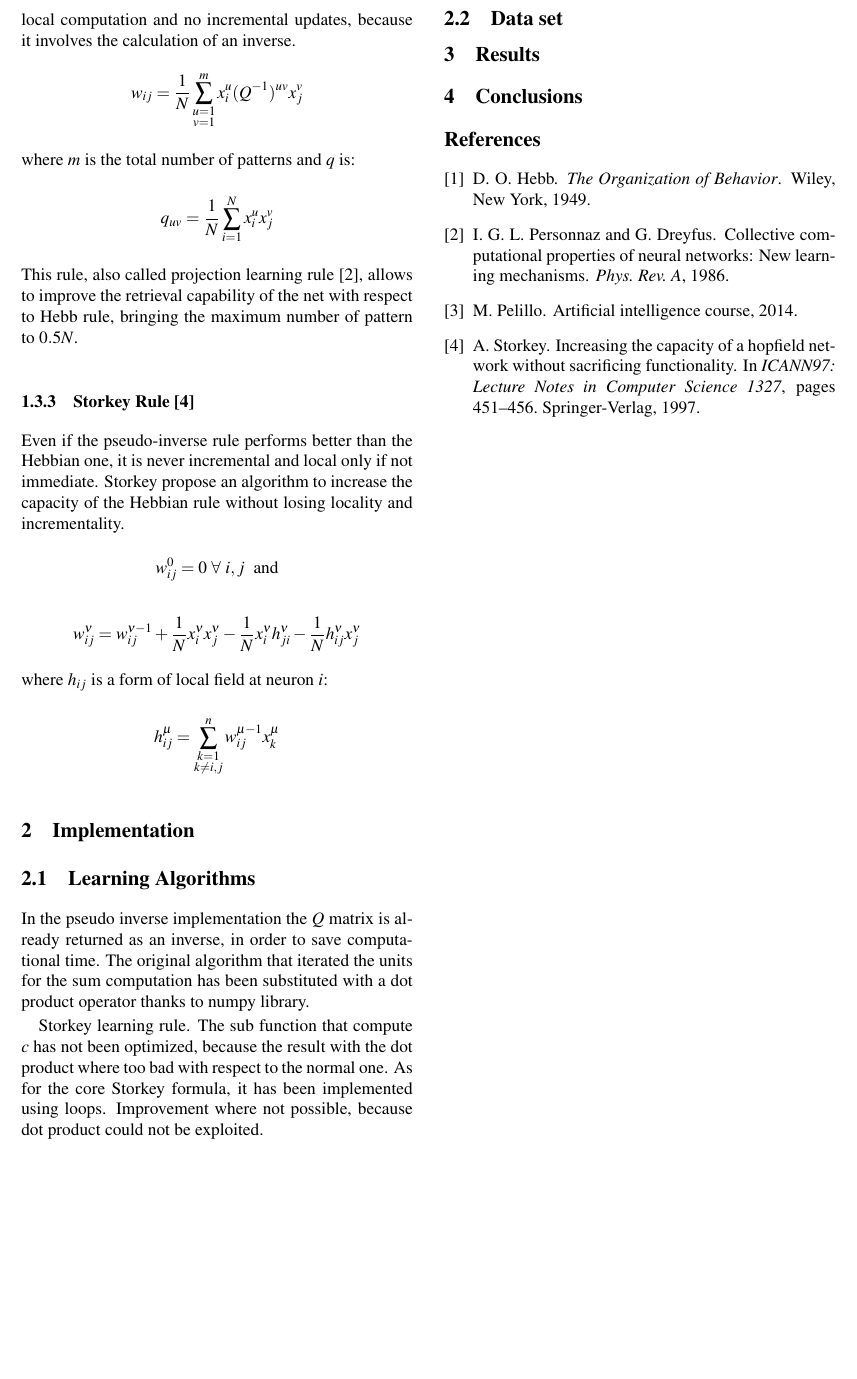
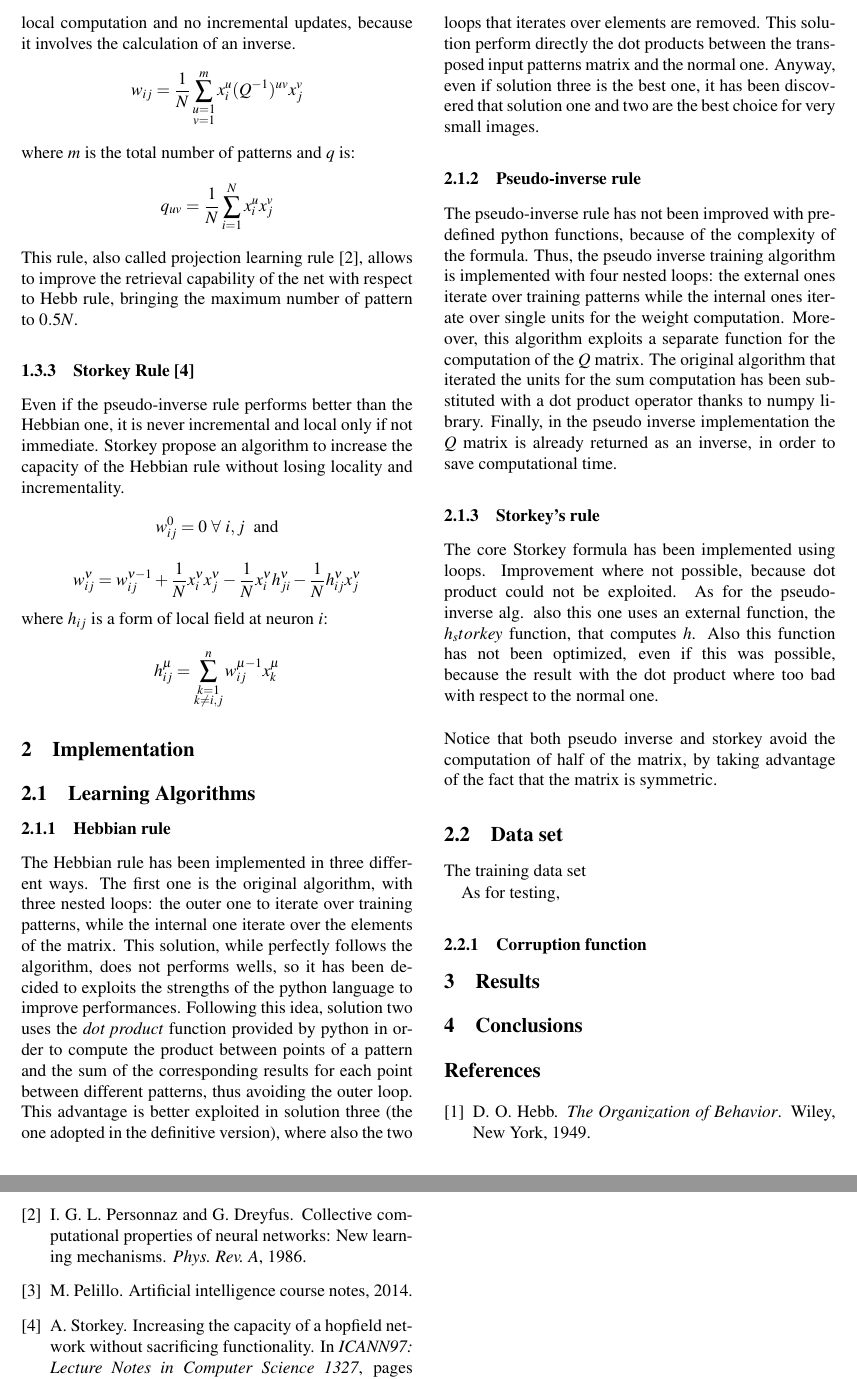
Before and after one commit to gbarbon/ai, a LaTeX paper (report_ai/report_ai.tex, which reads report_ai/biblio.bib): part of page 3 of 13 before the commit and two parts of pages 3 and 4 of 14 after it, the two joined at a grey line, cut at the place of the change, the shorter picture padded with empty space. Compiled offline with pdfLaTeX; a LaTeX package or settings file that is missing is left out.

Commit message:
Report: learning algorithms implementation paragraphs added

```diff
--- a/report_ai/biblio.bib
+++ b/report_ai/biblio.bib
@@ -16,7 +16,7 @@
 
 @misc{pelillo,
     author    = "Pelillo, M.",
-    title     = "Artificial Intelligence Course",
+    title     = "Artificial Intelligence Course notes",
     year     = "2014",
 }
 
--- a/report_ai/report_ai.tex
+++ b/report_ai/report_ai.tex
@@ -203,15 +203,25 @@ where $h_{ij}$ is a form of local field at neuron $i$:
 
 
 \subsection{Learning Algorithms}
+\subsubsection{Hebbian rule}
+The Hebbian rule has been implemented in three different ways. The first one is the original algorithm, with three nested loops: the outer one to iterate over training patterns, while the internal one iterate over the elements of the matrix. This solution, while perfectly follows the algorithm, does not performs wells, so it has been decided to exploits the strengths of the python language to improve performances. Following this idea, solution two uses the \emph{dot product} function provided by python in order to compute the product between points of a pattern and the sum of the corresponding results for each point between different patterns, thus avoiding the outer loop. This advantage is better exploited in solution three (the one adopted in the definitive version), where also the two loops that iterates over elements are removed. This solution perform directly the dot products between the transposed input patterns matrix and the normal one. Anyway, even if solution three is the best one, it has been discovered that solution one and two are the best choice for very small images.
+\subsubsection{Pseudo-inverse rule}
+The pseudo-inverse rule has not been improved with predefined python functions, because of the complexity of the formula. Thus, the pseudo inverse training algorithm is implemented with four nested loops: the external ones iterate over training patterns while the internal ones iterate over single units for the weight computation. Moreover, this algorithm exploits a separate function for the computation of the $Q$ matrix. The original algorithm that iterated the units for the sum computation has been substituted with a dot product operator thanks to numpy library. Finally, in the pseudo inverse implementation the $Q$ matrix is already returned as an inverse, in order to save computational time.
+\subsubsection{Storkey's rule}
+The core Storkey formula has been implemented using loops. Improvement where not possible, because dot product could not be exploited. As for the pseudo-inverse alg. also this one uses an external function, the $h_storkey$ function, that computes $h$. Also this function has not been optimized, even if this was possible, because the result with the dot product where too bad with respect to the normal one.\\
 
-In the pseudo inverse implementation the $Q$ matrix is already returned as an inverse, in order to save computational time. The original algorithm that iterated the units for the sum computation has been substituted with a dot product operator thanks to numpy library.
-
-Storkey learning rule. The sub function that compute $c$ has not been optimized, because the result with the dot product where too bad with respect to the normal one. As for the core Storkey formula, it has been implemented using loops. Improvement where not possible, because dot product could not be exploited.
+\noindent Notice that both pseudo inverse and storkey avoid the computation of half of the matrix, by taking advantage of the fact that the matrix is symmetric.
 
 \subsection{Data set}
+The training data set
+
+As for testing,
+
+\subsubsection{Corruption function}
 
 
 \section{Results}
+
 
 %----------------------------------------------------------------------------------------
 %	x. Conclusions
```
Also changed, not shown: report_ai/report_ai.pdf, 3 other files.
